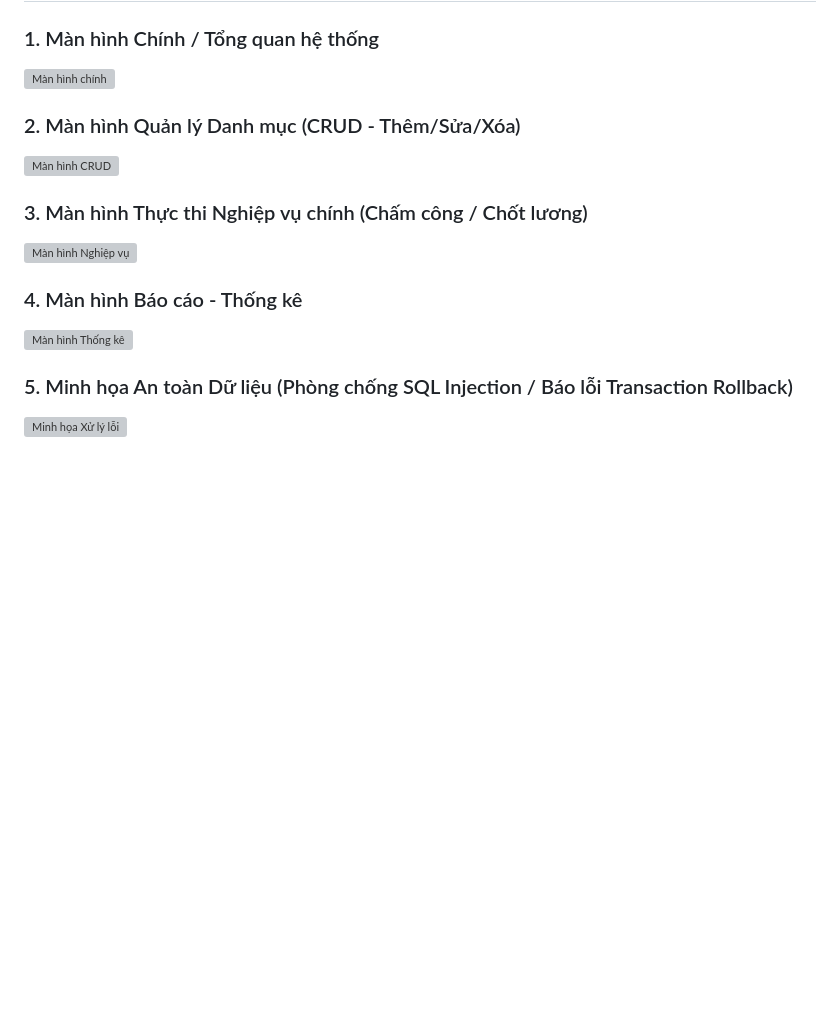
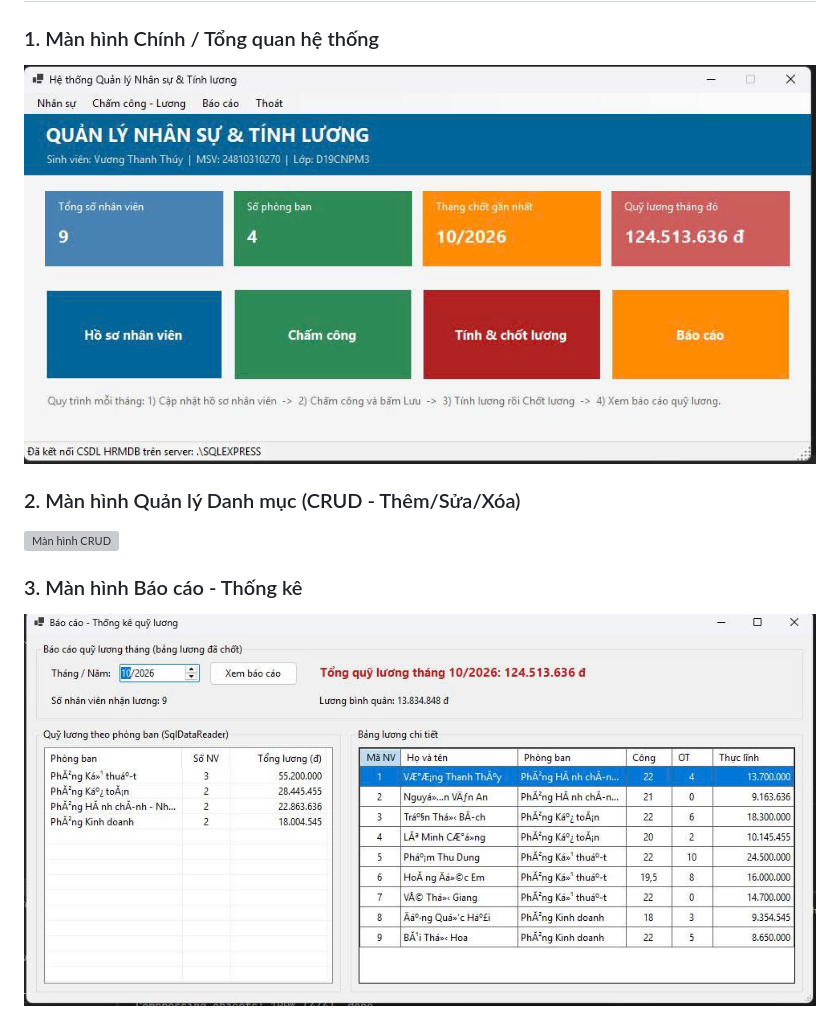
Before and after one commit to Dangthai231/Lap_trinh_.NET, a Markdown page: Baitap_6.1_6.2/README.md, the part around one of its changes. Rendered like a GitHub page; pictures changed too: Baitap_6.1_6.2/screenshot/6.4.jpg (added), Baitap_6.1_6.2/screenshot/6.7.jpg (added); blank space fills up the shorter version; grey boxes are pictures that could not be loaded.

```diff
--- a/Baitap_6.1_6.2/README.md
+++ b/Baitap_6.1_6.2/README.md
@@ -32,6 +27,6 @@
 ## BÀI 6.2: HỆ THỐNG QUẢN LÝ NHÂN SỰ & TÍNH LƯƠNG (HRM & PAYROLL SYSTEM)
 
 ### 1. Màn hình Chính / Tổng quan hệ thống
-![Màn hình chính](images/6.2_01_main_screen.png)
+![Màn hình chính](./screenshot/6.4.jpg)
 
 ### 2. Màn hình Quản lý Danh mục (CRUD - Thêm/Sửa/Xóa)
@@ -39,9 +34,3 @@
 
-### 3. Màn hình Thực thi Nghiệp vụ chính (Chấm công / Chốt lương)
-![Màn hình Nghiệp vụ](images/6.2_03_transaction_screen.png)
-
-### 4. Màn hình Báo cáo - Thống kê
-![Màn hình Thống kê](images/6.2_04_report_screen.png)
-
-### 5. Minh họa An toàn Dữ liệu (Phòng chống SQL Injection / Báo lỗi Transaction Rollback)
-![Minh họa Xử lý lỗi](images/6.2_05_error_handling.png)
+### 3. Màn hình Báo cáo - Thống kê
+![Màn hình Thống kê](./screenshot/6.7.jpg)
```
Also changed, not shown: other parts of Baitap_6.1_6.2/README.md (+5 -10 lines), Baitap_6.1_6.2/screenshot/6.1.jpg (added), Baitap_6.1_6.2/screenshot/6.2.jpg (added), Baitap_6.1_6.2/screenshot/6.3.jpg (added), Baitap_6.1_6.2/screenshot/6.6.jpg (added).
